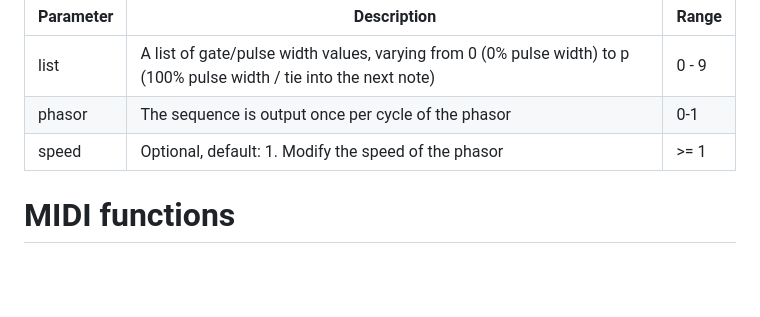
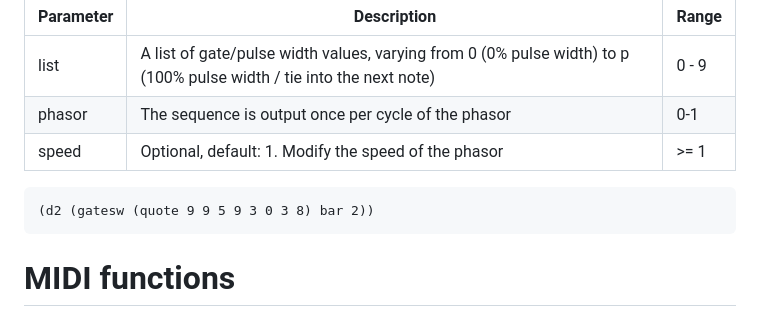
Before and after one commit to Emute-Lab-Instruments/uSEQ, a Markdown page: docs/useq.md, the part around the change. GitHub-like rendering; blank space fills up the shorter version.

````diff
--- a/docs/useq.md
+++ b/docs/useq.md
@@ -287,6 +287,11 @@ Output a sequence of gates, with pulse width controlled from values in the list
 | phasor | The sequence is output once per cycle of the phasor | 0-1 |
 | speed | Optional, default: 1. Modify the speed of the phasor | >= 1 |
 
+```
+(d2 (gatesw (quote 9 9 5 9 3 0 3 8) bar 2))
+```
+
+
 # MIDI functions
 
 To use MIDI functions, the firmware must be compiled with the MIDI flag(s) defined.  See the hardware documentation for info on how to extend the module with MIDI inputs and outputs
````
